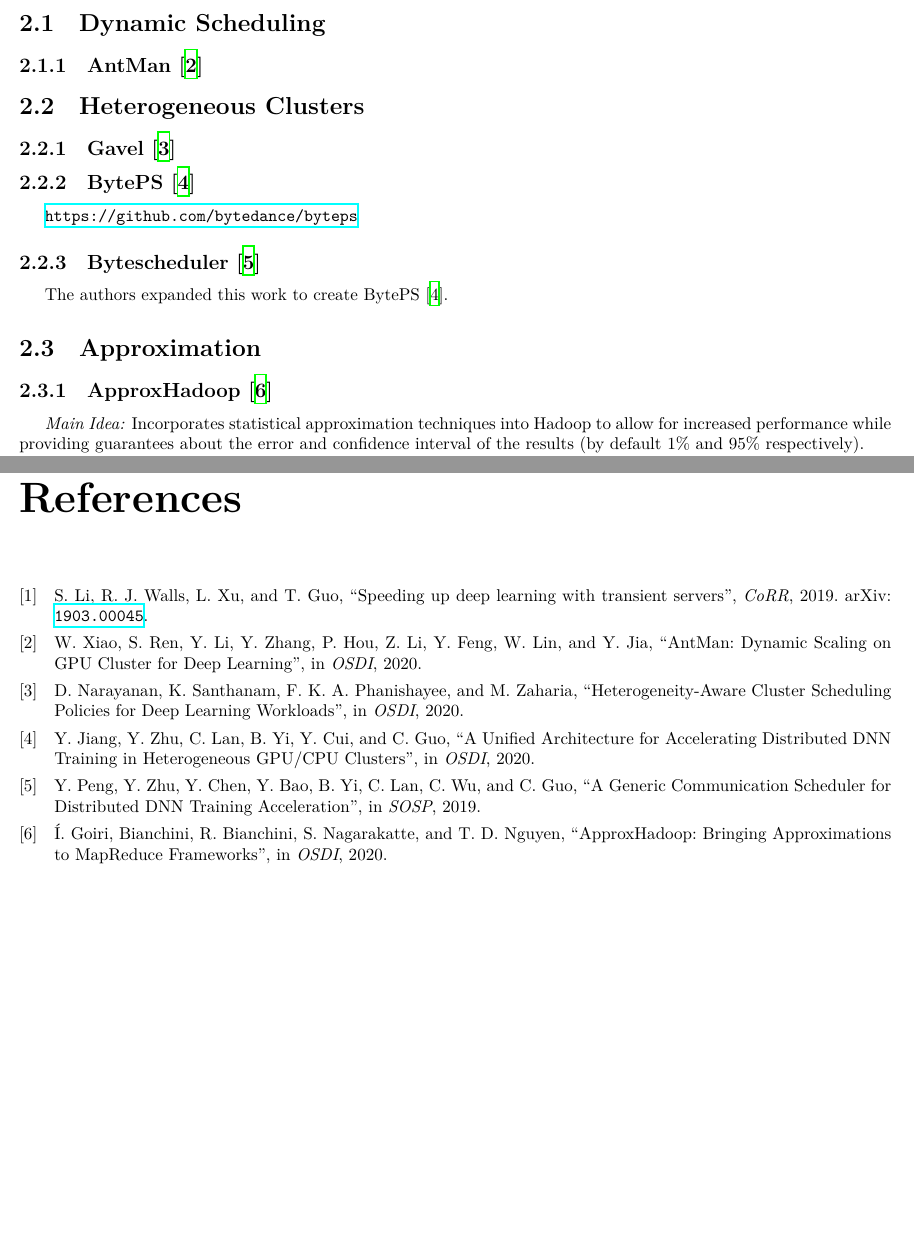
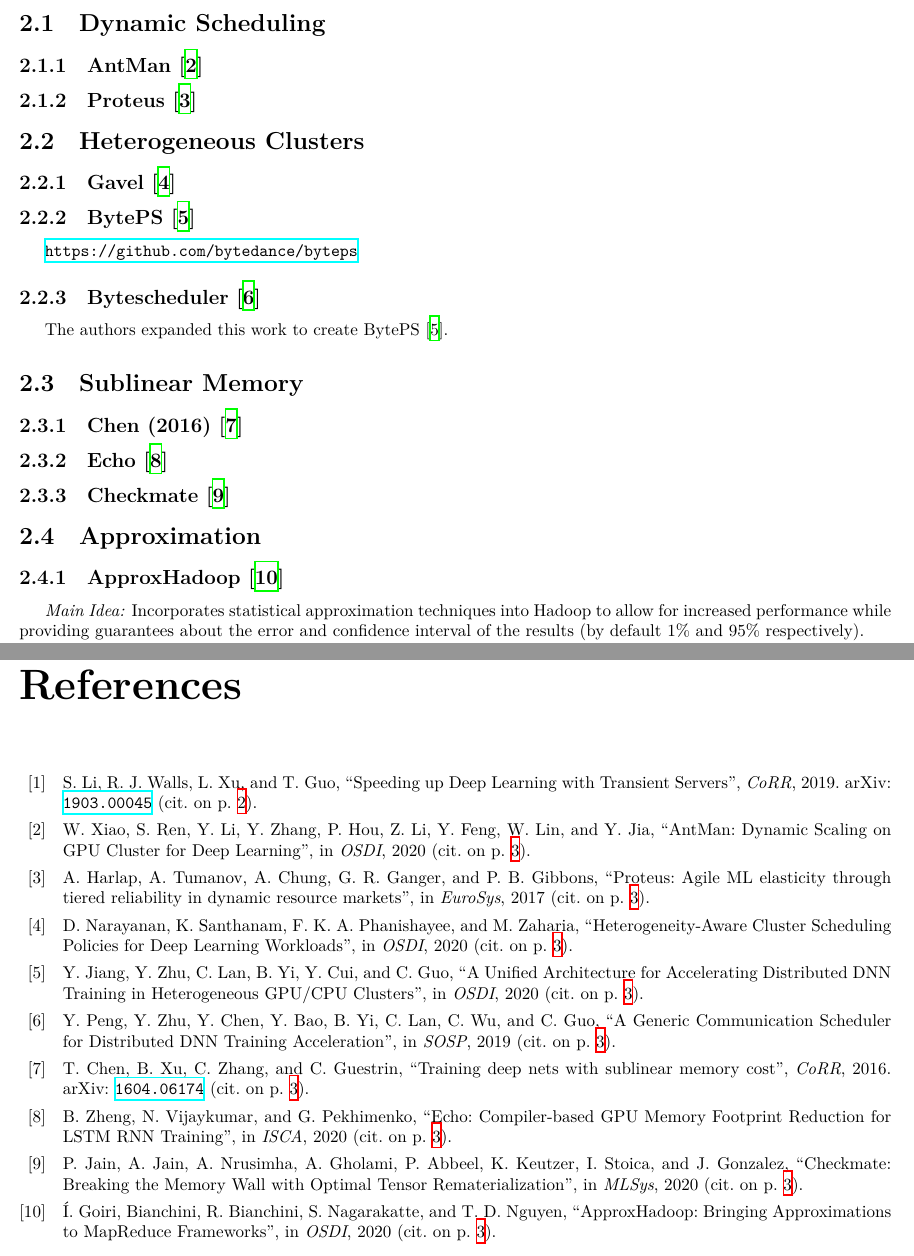
Before and after one commit to uclasystem/bamboo, a LaTeX document (doc/lab-notebook/lab-notebook.tex, which reads doc/lab-notebook/chapters/related-work.tex, doc/references/unsorted.bib): two parts of pages 4 and 6 of 6, joined at a grey line, cut so that both start at the same text, the shorter picture padded with empty space. Compiled offline with XeLaTeX.

Commit message:
Updated references

```diff
--- a/doc/lab-notebook/chapters/related-work.tex
+++ b/doc/lab-notebook/chapters/related-work.tex
@@ -4,6 +4,8 @@
 \section{Dynamic Scheduling}
 
 \citesubsection{AntMan}{osdi/2020/xiao}
+
+\citesubsection{Proteus}{eurosys/2017/harlap}
 
 \section{Heterogeneous Clusters}
 
@@ -16,6 +18,14 @@
 \citesubsection{Bytescheduler}{sosp/2019/peng}
 
 The authors expanded this work to create BytePS \cite{osdi/2020/jiang}.
+
+\section{Sublinear Memory}
+
+\citesubsection{Chen (2016)}{corr/abs-1604-06174}
+
+\citesubsection{Echo}{isca/2020/zheng}
+
+\citesubsection{Checkmate}{mlsys/2020/jain}
 
 \section{Approximation}
 
--- a/doc/lab-notebook/lab-notebook.tex
+++ b/doc/lab-notebook/lab-notebook.tex
@@ -1,7 +1,7 @@
 \documentclass{report}
 
 \usepackage{bashful}
-\usepackage[backend=biber, maxnames=99, mincrossrefs=999, sorting=none, style=ieee]{biblatex}
+\usepackage[backend=biber, backref=true, maxnames=99, mincrossrefs=999, sorting=none, style=ieee]{biblatex}
 \usepackage{enumitem}
 \usepackage{fancyref}
 \usepackage{fontspec}
--- a/doc/references/unsorted.bib
+++ b/doc/references/unsorted.bib
@@ -1,9 +5,17 @@
+            Carlos Guestrin},
+  title = {Training Deep Nets with Sublinear Memory Cost},
+  journal = {CoRR},
+  year = {2016},
+  eprinttype = {arxiv},
+  eprint = {1604.06174},
+}
+
 @article{corr/abs-1903-00045,
   author = {Shijian Li and
             Robert J. Walls and
             Lijie Xu and
             Tian Guo},
-  title = {Speeding up Deep Learning with Transient Servers},
+  title = {{Speeding up Deep Learning with Transient Servers}},
   journal = {CoRR},
   year = {2019},
   eprinttype = {arxiv},
@@ -24,0 +49,3 @@
+            Phillip B. Gibbons},
+  title = {Proteus: agile {ML} elasticity through tiered reliability in dynamic
+           resource markets},
@@ -24,0 +63,3 @@
+            Gennady Pekhimenko},
+  title = {{Echo: Compiler-based GPU Memory Footprint Reduction for {LSTM} {RNN}
+            Training}},
@@ -25,3 +82,7 @@
+            Joseph Gonzalez},
+  title = {{Checkmate: Breaking the Memory Wall with Optimal Tensor
+            Rematerialization}},
+  crossref = {mlsys/2020},
 }
 
 @proceedings{osdi/2020,
```
Also changed, not shown: doc/references/unsorted.bib (43 more changed lines).
